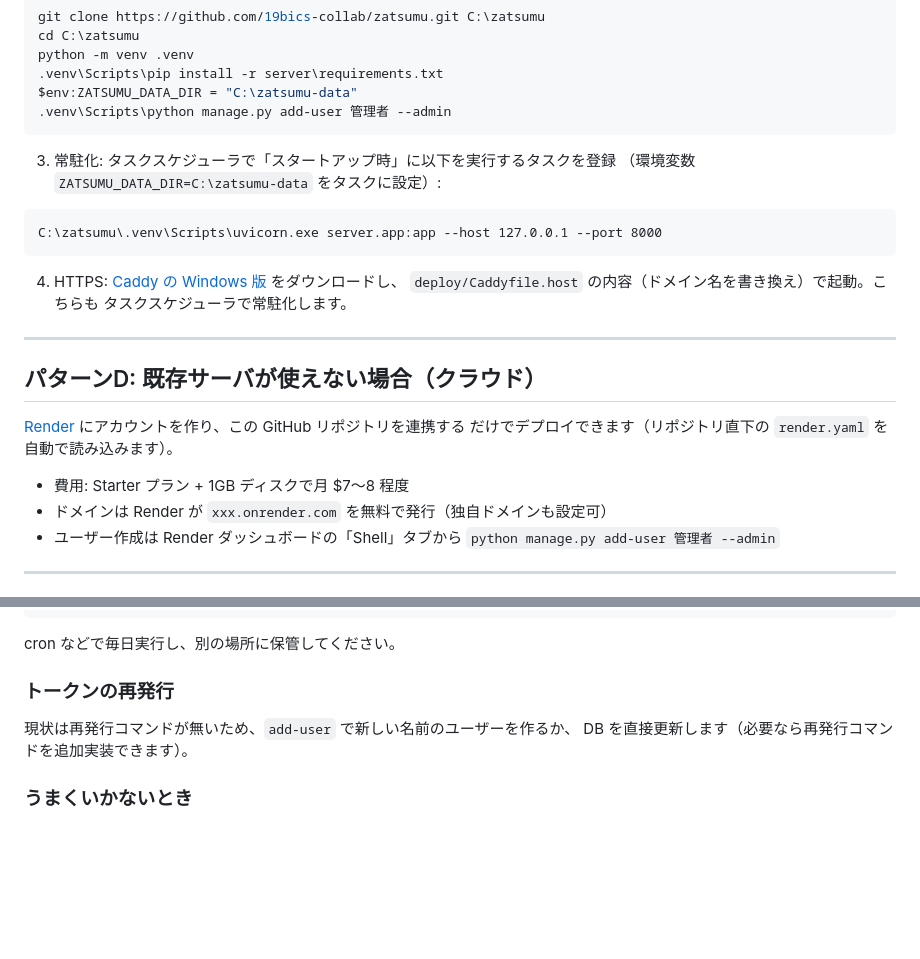
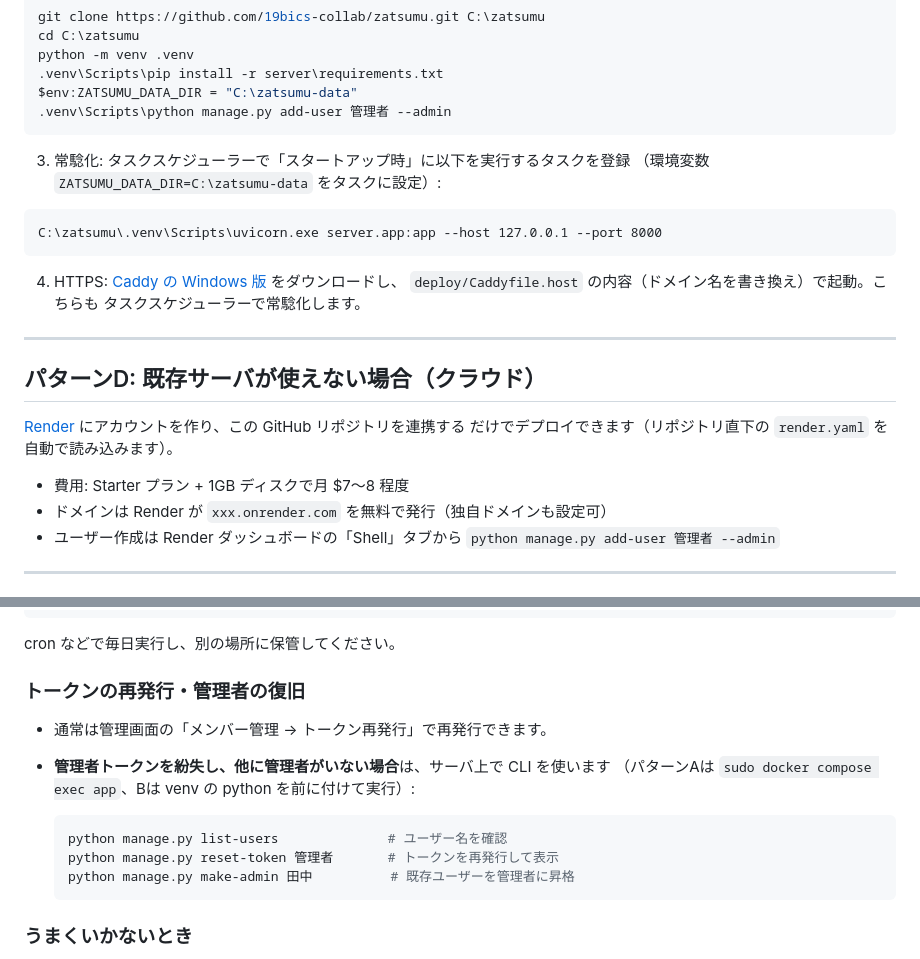
Before and after one commit to 19bics-collab/zatsumu, a Markdown page: DEPLOY.md, 2 parts joined by grey strips. Rendered like a GitHub page; blank space fills up the shorter version.

Commit message:
DEPLOY.md: トークン再発行/管理者復旧の手順を reset-token・make-admin で更新

````diff
--- a/DEPLOY.md
+++ b/DEPLOY.md
@@ -142,7 +142,7 @@ $env:ZATSUMU_DATA_DIR = "C:\zatsumu-data"
 .venv\Scripts\python manage.py add-user 管理者 --admin
 ```
 
-3. 常駐化: タスクスケジューラで「スタートアップ時」に以下を実行するタスクを登録
+3. 常騐化: タスクスケジューラーで「スタートアップ時」に以下を実行するタスクを登録
    （環境変数 `ZATSUMU_DATA_DIR=C:\zatsumu-data` をタスクに設定）:
 
 ```
@@ -151,7 +151,7 @@ C:\zatsumu\.venv\Scripts\uvicorn.exe server.app:app --host 127.0.0.1 --port 8000
 
 4. HTTPS: [Caddy の Windows 版](https://caddyserver.com/download) をダウンロードし、
    `deploy/Caddyfile.host` の内容（ドメイン名を書き換え）で起動。こちらも
-   タスクスケジューラで常駐化します。
+   タスクスケジューラーで常騐化します。
 
 ---
 
@@ -160,7 +160,7 @@ C:\zatsumu\.venv\Scripts\uvicorn.exe server.app:app --host 127.0.0.1 --port 8000
 [Render](https://render.com) にアカウントを作り、この GitHub リポジトリを連携する
 だけでデプロイできます（リポジトリ直下の `render.yaml` を自動で読み込みます）。
 
-- 費用: Starter プラン + 1GB ディスクで月 $7〜8 程度
+- 費用: Starter プラン + 1GB ディスクで月 $7～8 程度
 - ドメインは Render が `xxx.onrender.com` を無料で発行（独自ドメインも設定可）
 - ユーザー作成は Render ダッシュボードの「Shell」タブから
   `python manage.py add-user 管理者 --admin`
@@ -238,10 +238,17 @@ sudo tar czf zatsumu-backup.tar.gz /var/lib/zatsumu
 
 cron などで毎日実行し、別の場所に保管してください。
 
-### トークンの再発行
+### トークンの再発行・管理者の復旧
 
-現状は再発行コマンドが無いため、`add-user` で新しい名前のユーザーを作るか、
-DB を直接更新します（必要なら再発行コマンドを追加実装できます）。
+- 通常は管理画面の「メンバー管理 → トークン再発行」で再発行できます。
+- **管理者トークンを紛失し、他に管理者がいない場合**は、サーバ上で CLI を使います
+  （パターンAは `sudo docker compose exec app`、Bは venv の python を前に付けて実行）:
+
+  ```bash
+  python manage.py list-users              # ユーザー名を確認
+  python manage.py reset-token 管理者       # トークンを再発行して表示
+  python manage.py make-admin 田中          # 既存ユーザーを管理者に昇格
+  ```
 
 ### うまくいかないとき
 
````
